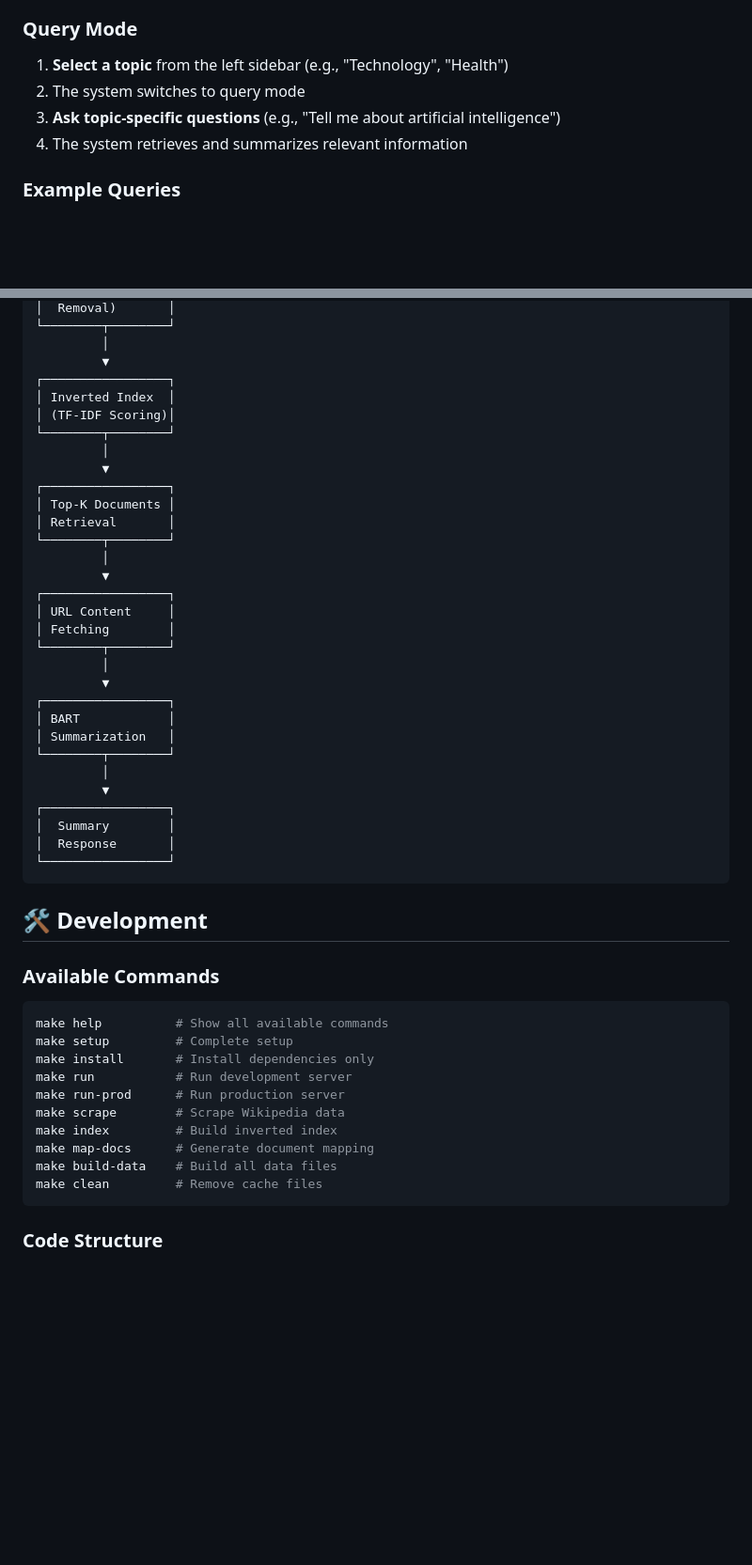
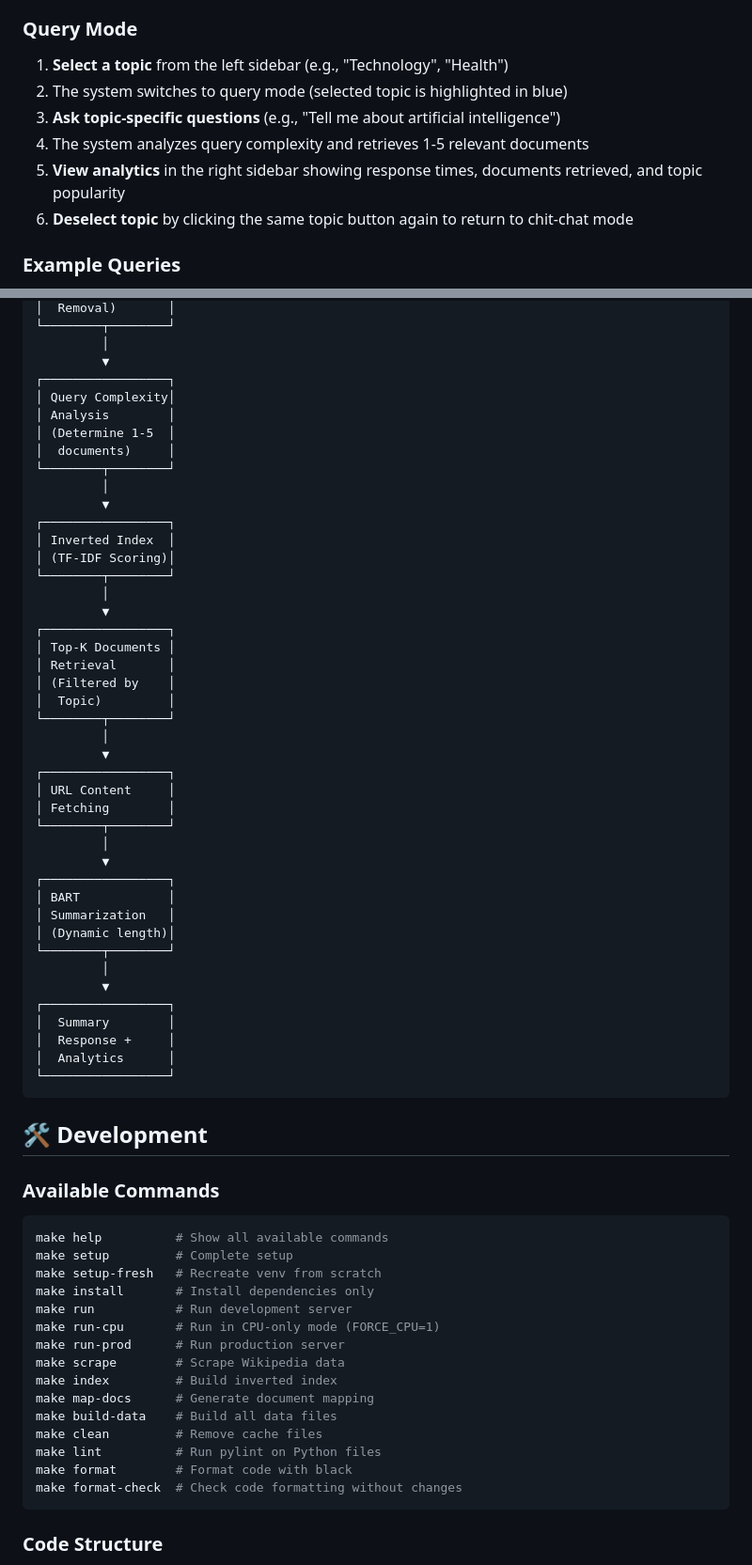
Before and after one commit to swapskhare/Information_Retrieval_Project, a Markdown page: README.md, 2 parts joined by grey strips. Shown at 94% size. GitHub-like rendering; blank space fills up the shorter version.

````diff
--- a/README.md
+++ b/README.md
@@ -254,9 +266,11 @@ make map-docs  # Generate document mapping
 ### Query Mode
 
 1. **Select a topic** from the left sidebar (e.g., "Technology", "Health")
-2. The system switches to query mode
+2. The system switches to query mode (selected topic is highlighted in blue)
 3. **Ask topic-specific questions** (e.g., "Tell me about artificial intelligence")
-4. The system retrieves and summarizes relevant information
+4. The system analyzes query complexity and retrieves 1-5 relevant documents
+5. **View analytics** in the right sidebar showing response times, documents retrieved, and topic popularity
+6. **Deselect topic** by clicking the same topic button again to return to chit-chat mode
 
 ### Example Queries
 
@@ -349,6 +390,14 @@ Retrieves and summarizes documents for a query.
          │
          ▼
 ┌─────────────────┐
+│ Query Complexity│
+│ Analysis        │
+│ (Determine 1-5  │
+│  documents)     │
+└────────┬────────┘
+         │
+         ▼
+┌─────────────────┐
 │ Inverted Index  │
 │ (TF-IDF Scoring)│
 └────────┬────────┘
@@ -357,6 +406,8 @@ Retrieves and summarizes documents for a query.
 ┌─────────────────┐
 │ Top-K Documents │
 │ Retrieval       │
+│ (Filtered by    │
+│  Topic)         │
 └────────┬────────┘
          │
          ▼
@@ -369,12 +420,14 @@ Retrieves and summarizes documents for a query.
 ┌─────────────────┐
 │ BART            │
 │ Summarization   │
+│ (Dynamic length)│
 └────────┬────────┘
          │
          ▼
 ┌─────────────────┐
 │  Summary        │
-│  Response       │
+│  Response +     │
+│  Analytics      │
 └─────────────────┘
 ```
 
@@ -385,14 +438,19 @@ Retrieves and summarizes documents for a query.
 ```bash
 make help          # Show all available commands
 make setup         # Complete setup
+make setup-fresh   # Recreate venv from scratch
 make install       # Install dependencies only
 make run           # Run development server
+make run-cpu       # Run in CPU-only mode (FORCE_CPU=1)
 make run-prod      # Run production server
 make scrape        # Scrape Wikipedia data
 make index         # Build inverted index
 make map-docs      # Generate document mapping
 make build-data    # Build all data files
 make clean         # Remove cache files
+make lint          # Run pylint on Python files
+make format        # Format code with black
+make format-check  # Check code formatting without changes
 ```
 
 ### Code Structure
````
Also changed, not shown: other parts of README.md (+76 -9 lines).
